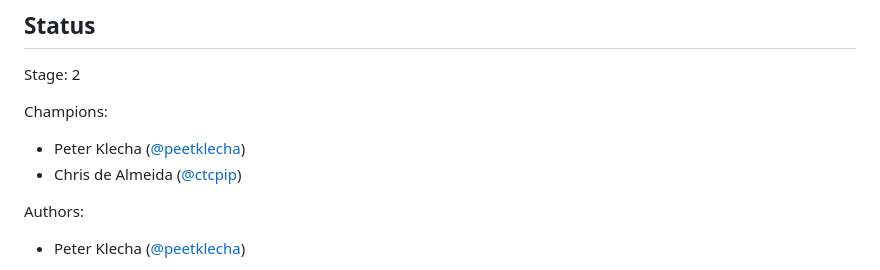
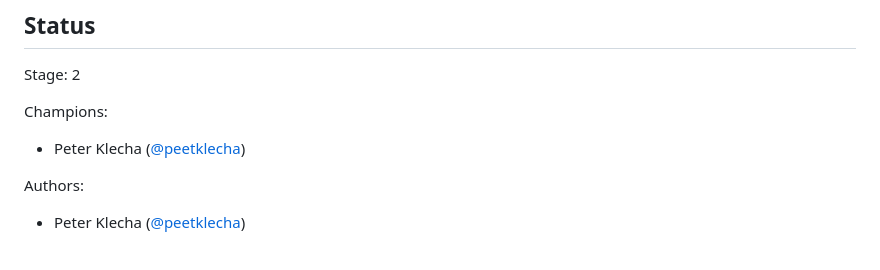
Before and after one commit to tc39/proposal-promise-with-resolvers, a Markdown page: README.md, the part around the change. Rendered like a GitHub page.

Commit message:
📝 update readme
Peter has done all the heavy lifting on this

```diff
--- a/README.md
+++ b/README.md
@@ -7,7 +7,6 @@ Stage: 2
 Champions:
 
 - Peter Klecha ([@peetklecha](https://github.com/peetklecha))
-- Chris de Almeida ([@ctcpip](https://github.com/ctcpip))
 
 Authors:
 
```
